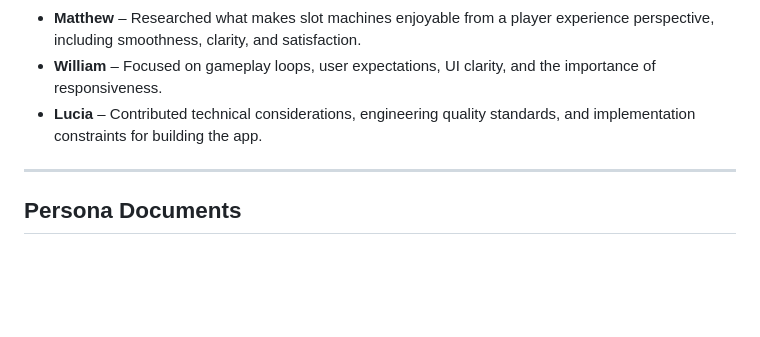
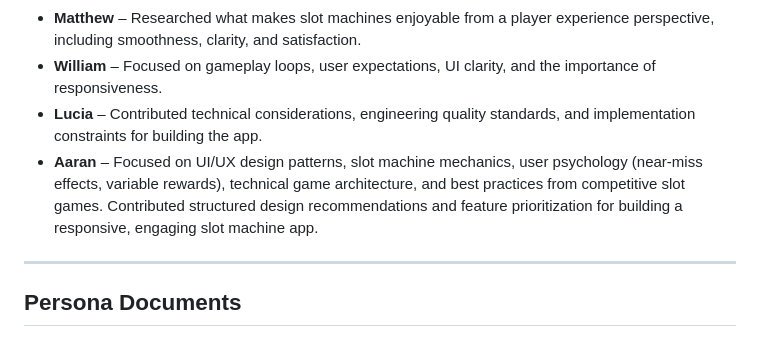
Before and after one commit to cse110-sp26-group21/ech-Warmup-II-Generative-AI-as-an-Engineering-Tool-A-De-Risk-Activity-for-Using-AI-in-an-SWE-Context, a Markdown page: plan/research-overview.md, the part around the change. Rendered like a GitHub page; blank space fills up the shorter version.

Commit message:
updated research-overview

```diff
--- a/plan/research-overview.md
+++ b/plan/research-overview.md
@@ -38,6 +38,7 @@ For our own project, the research suggests we should focus on building a slot ma
 - **Matthew** – Researched what makes slot machines enjoyable from a player experience perspective, including smoothness, clarity, and satisfaction.
 - **William** – Focused on gameplay loops, user expectations, UI clarity, and the importance of responsiveness.
 - **Lucia** – Contributed technical considerations, engineering quality standards, and implementation constraints for building the app.
+- **Aaran** – Focused on UI/UX design patterns, slot machine mechanics, user psychology (near-miss effects, variable rewards), technical game architecture, and best practices from competitive slot games. Contributed structured design recommendations and feature prioritization for building a responsive, engaging slot machine app.
 
 ---
 
```
